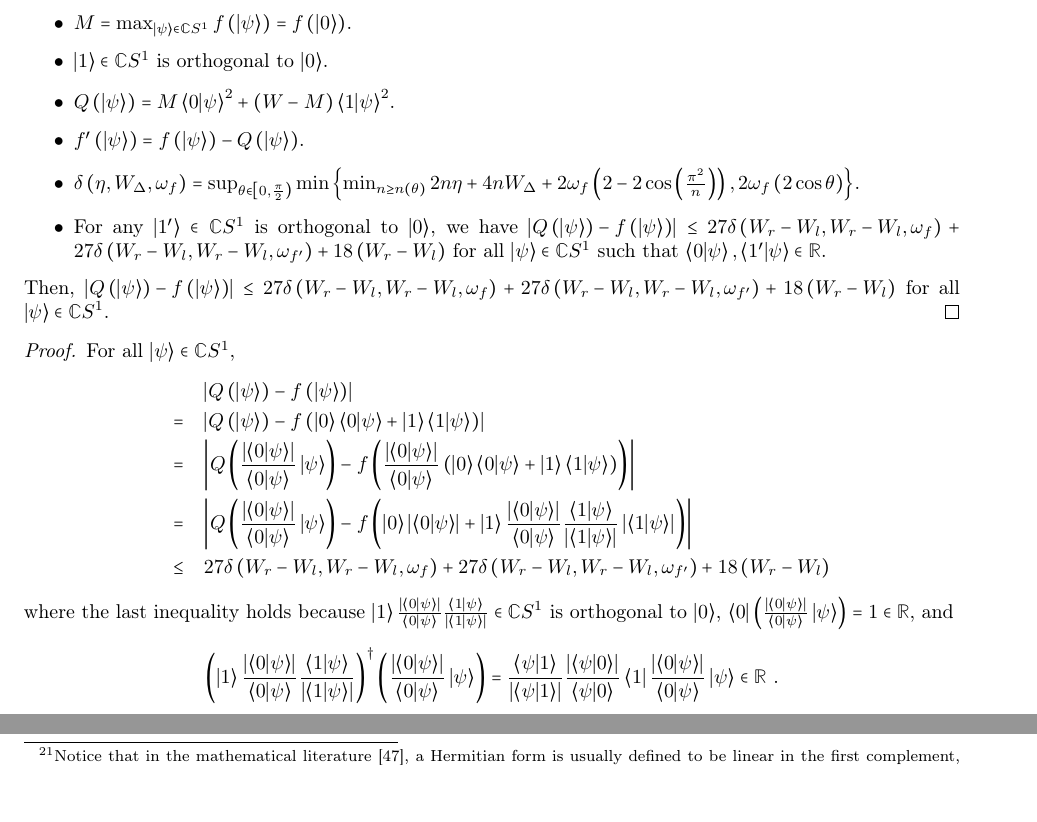
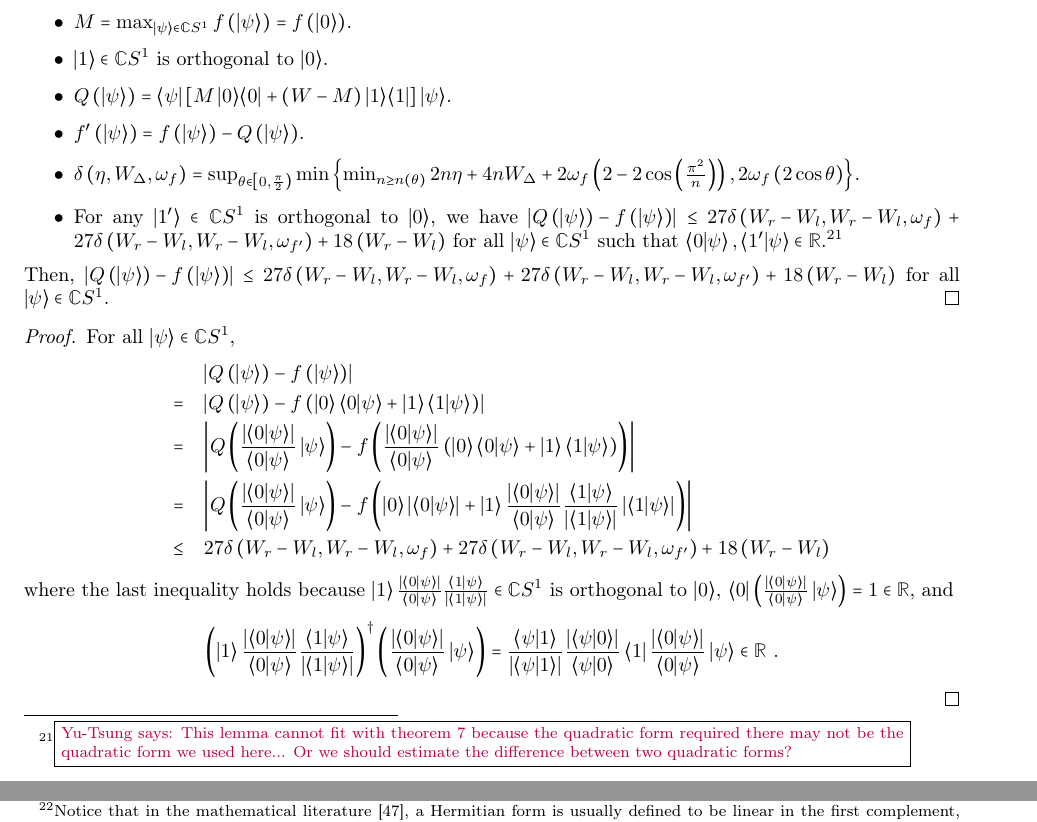
Before and after one commit to yuttai/Contextuality-and-Nonlocality-in-Discrete-Quantum-Theory, a LaTeX document (prob.tex): two parts of pages 26 and 27 of 28, joined at a grey line, cut so that both start at the same text, the shorter picture padded with empty space. Compiled offline with pdfLaTeX; a missing font is replaced by an installed copy or a similar font.

Commit message:
prob.tex \section{Proofs} Add a comment... Harder than I think...

```diff
--- a/prob.tex
+++ b/prob.tex
@@ -2418,12 +2418,15 @@ to the whole space by $f\left(0\right)=0$ and $f\left(\ket{\psi}\right)=\left\Ve
 for nonzero vector~$\ket{\psi}$.
 \item $M=\max_{\ket{\psi}\in\mathbb{C}S^{1}}f\left(\ket{\psi}\right)=f\left(\ket{0}\right)$.
 \item $\ket{1}\in\mathbb{C}S^{1}$ is orthogonal to $\ket{0}$.
-\item $Q\left(\ket{\psi}\right)=M\ip{0}{\psi}^{2}+\left(W-M\right)\ip{1}{\psi}^{2}$.
+\item $Q\left(\ket{\psi}\right)=\bra{\psi}\left[M\proj{0}+\left(W-M\right)\proj{1}\right]\ket{\psi}$.
 \item $f'\left(\ket{\psi}\right)=f\left(\ket{\psi}\right)-Q\left(\ket{\psi}\right)$.
 \item $\delta\left(\eta,W_{\Delta},\omega_{f}\right)=\sup_{\theta\in\left[0,\frac{\pi}{2}\right)}\min\left\{ \min_{n\ge n\left(\theta\right)}2n\eta+4nW_{\Delta}+2\omega_{f}\left(2-2\cos\left(\frac{\pi^{2}}{n}\right)\right),2\omega_{f}\left(2\cos\theta\right)\right\} $.
 \item For any $\ket{1'}\in\mathbb{C}S^{1}$ is orthogonal to $\ket{0}$,
 we have $\left|Q\left(\ket{\psi}\right)-f\left(\ket{\psi}\right)\right|\le27\delta\left(W_{r}-W_{l},W_{r}-W_{l},\omega_{f}\right)+27\delta\left(W_{r}-W_{l},W_{r}-W_{l},\omega_{f'}\right)+18\left(W_{r}-W_{l}\right)$
-for all $\ket{\psi}\in\mathbb{C}S^{1}$ such that $\ip{0}{\psi},\ip{1'}{\psi}\in\mathbb{R}$.
+for all $\ket{\psi}\in\mathbb{C}S^{1}$ such that $\ip{0}{\psi},\ip{1'}{\psi}\in\mathbb{R}$.\footnote{\yutsung{This lemma cannot fit with theorem~\ref{thm:analogTheorem23RichmanBridges1999}
+because the quadratic form required there may not be the quadratic
+form we used here... Or we should estimate the difference between
+two quadratic forms?}}
 \end{itemize}
 Then, $\left|Q\left(\ket{\psi}\right)-f\left(\ket{\psi}\right)\right|\le27\delta\left(W_{r}-W_{l},W_{r}-W_{l},\omega_{f}\right)+27\delta\left(W_{r}-W_{l},W_{r}-W_{l},\omega_{f'}\right)+18\left(W_{r}-W_{l}\right)$
 for all $\ket{\psi}\in\mathbb{C}S^{1}$.\qed\end{lemma}
```
Also changed, not shown: prob.pdf, 1 other file.
